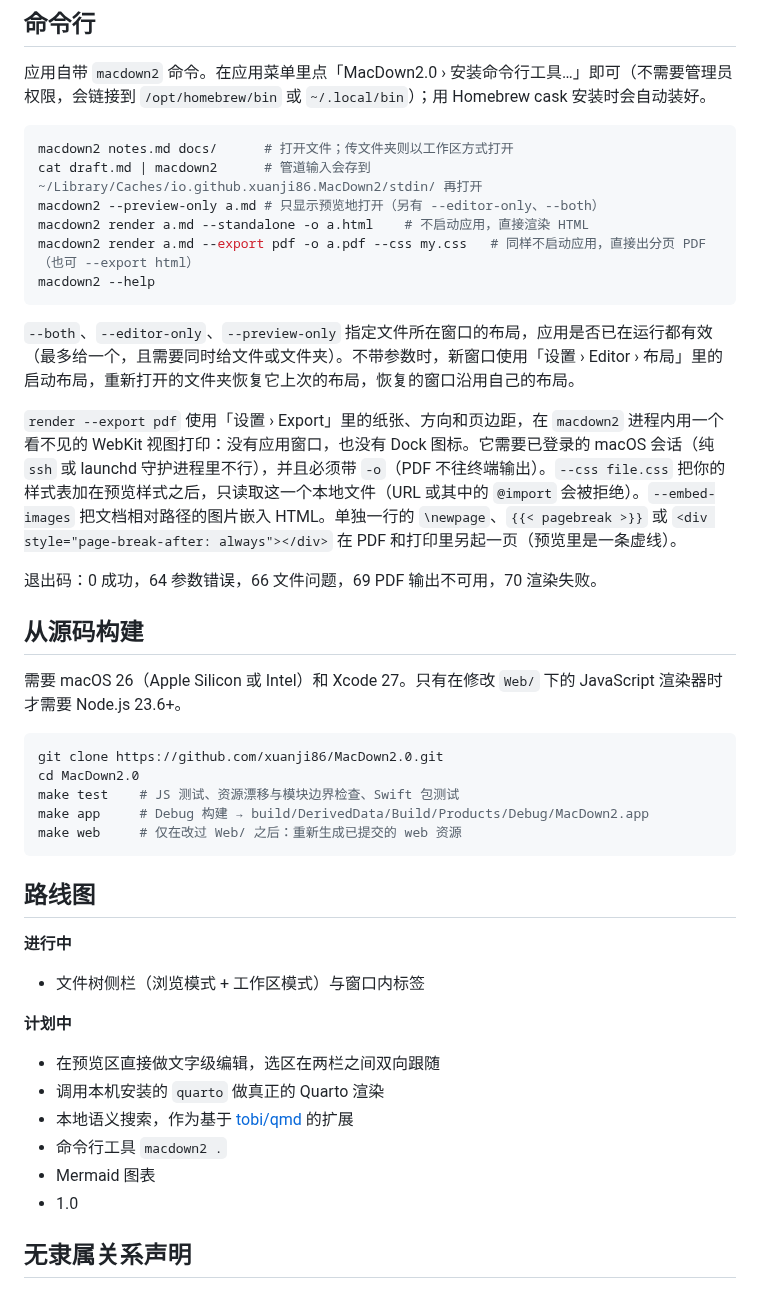
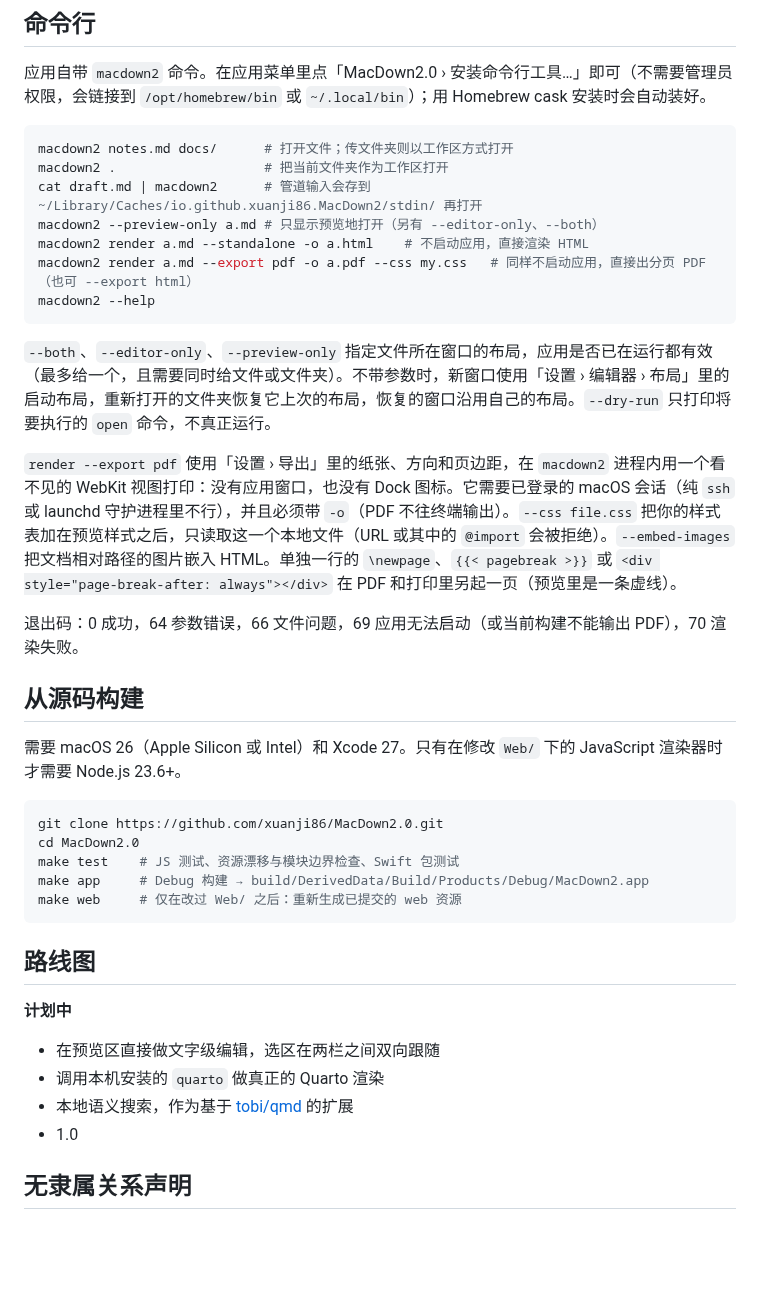
Before and after one commit to xuanji86/MacDown2.0, a Markdown page: README.zh-CN.md, the part around one of its changes. Drawn GitHub-style; blank space fills up the shorter version.

````diff
--- a/README.zh-CN.md
+++ b/README.zh-CN.md
@@ -63,6 +72,7 @@ brew install --cask xuanji86/tap/macdown2    # 即将推出
 
 ```sh
 macdown2 notes.md docs/      # 打开文件；传文件夹则以工作区方式打开
+macdown2 .                   # 把当前文件夹作为工作区打开
 cat draft.md | macdown2      # 管道输入会存到 ~/Library/Caches/io.github.xuanji86.MacDown2/stdin/ 再打开
 macdown2 --preview-only a.md # 只显示预览地打开（另有 --editor-only、--both）
 macdown2 render a.md --standalone -o a.html    # 不启动应用，直接渲染 HTML
@@ -70,11 +80,11 @@ macdown2 render a.md --export pdf -o a.pdf --css my.css   # 同样不启动应
 macdown2 --help
 ```
 
-`--both`、`--editor-only`、`--preview-only` 指定文件所在窗口的布局，应用是否已在运行都有效（最多给一个，且需要同时给文件或文件夹）。不带参数时，新窗口使用「设置 › Editor › 布局」里的启动布局，重新打开的文件夹恢复它上次的布局，恢复的窗口沿用自己的布局。
+`--both`、`--editor-only`、`--preview-only` 指定文件所在窗口的布局，应用是否已在运行都有效（最多给一个，且需要同时给文件或文件夹）。不带参数时，新窗口使用「设置 › 编辑器 › 布局」里的启动布局，重新打开的文件夹恢复它上次的布局，恢复的窗口沿用自己的布局。`--dry-run` 只打印将要执行的 `open` 命令，不真正运行。
 
-`render --export pdf` 使用「设置 › Export」里的纸张、方向和页边距，在 `macdown2` 进程内用一个看不见的 WebKit 视图打印：没有应用窗口，也没有 Dock 图标。它需要已登录的 macOS 会话（纯 `ssh` 或 launchd 守护进程里不行），并且必须带 `-o`（PDF 不往终端输出）。`--css file.css` 把你的样式表加在预览样式之后，只读取这一个本地文件（URL 或其中的 `@import` 会被拒绝）。`--embed-images` 把文档相对路径的图片嵌入 HTML。单独一行的 `\newpage`、`{{< pagebreak >}}` 或 `<div style="page-break-after: always"></div>` 在 PDF 和打印里另起一页（预览里是一条虚线）。
+`render --export pdf` 使用「设置 › 导出」里的纸张、方向和页边距，在 `macdown2` 进程内用一个看不见的 WebKit 视图打印：没有应用窗口，也没有 Dock 图标。它需要已登录的 macOS 会话（纯 `ssh` 或 launchd 守护进程里不行），并且必须带 `-o`（PDF 不往终端输出）。`--css file.css` 把你的样式表加在预览样式之后，只读取这一个本地文件（URL 或其中的 `@import` 会被拒绝）。`--embed-images` 把文档相对路径的图片嵌入 HTML。单独一行的 `\newpage`、`{{< pagebreak >}}` 或 `<div style="page-break-after: always"></div>` 在 PDF 和打印里另起一页（预览里是一条虚线）。
 
-退出码：0 成功，64 参数错误，66 文件问题，69 PDF 输出不可用，70 渲染失败。
+退出码：0 成功，64 参数错误，66 文件问题，69 应用无法启动（或当前构建不能输出 PDF），70 渲染失败。
 
 ## 从源码构建
 
@@ -90,17 +100,11 @@ make web     # 仅在改过 Web/ 之后：重新生成已提交的 web 资源
 
 ## 路线图
 
-**进行中**
-
-- 文件树侧栏（浏览模式 + 工作区模式）与窗口内标签
-
 **计划中**
 
 - 在预览区直接做文字级编辑，选区在两栏之间双向跟随
 - 调用本机安装的 `quarto` 做真正的 Quarto 渲染
 - 本地语义搜索，作为基于 [tobi/qmd](https://github.com/tobi/qmd) 的扩展
-- 命令行工具 `macdown2 .`
-- Mermaid 图表
 - 1.0
 
 ## 无隶属关系声明
````
Also changed, not shown: other parts of README.zh-CN.md (+22 -10 lines), README.md (+25 -18 lines), docs/images/screenshot.png, docs/images/screenshot.zh-CN.png (added), docs/images/workspace.png (added), docs/images/workspace.zh-CN.png (added), 2 other files.
